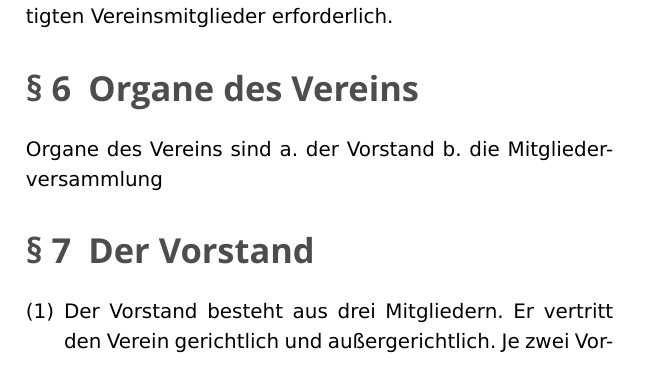
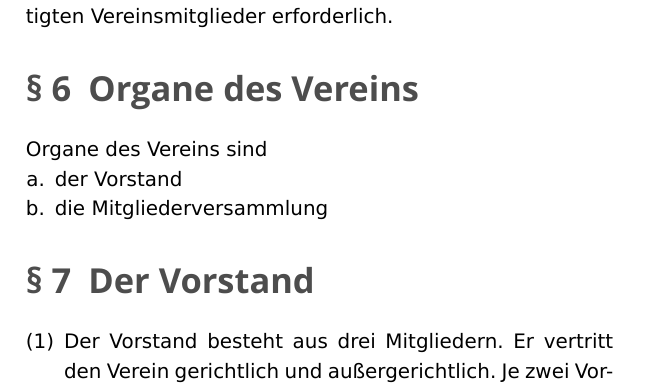
Before and after one commit to openlab-aux/satzung, a LaTeX document (satzung.tex): part of page 8 of 12, cut so that both start at the same text. Compiled offline with XeLaTeX; a missing font is replaced by an installed copy or a similar font.

Commit message:
fix --> enum

```diff
--- a/satzung.tex
+++ b/satzung.tex
@@ -182,7 +182,11 @@ erforderlich.
 
 
 \section{Organe des Vereins}
-Organe des Vereins sind a. der Vorstand b. die Mitgliederversammlung
+Organe des Vereins sind
+\begin{compactenum}[a.]
+    \item der Vorstand
+    \item die Mitgliederversammlung
+\end{compactenum}
 
 
 \section{Der Vorstand}
```
